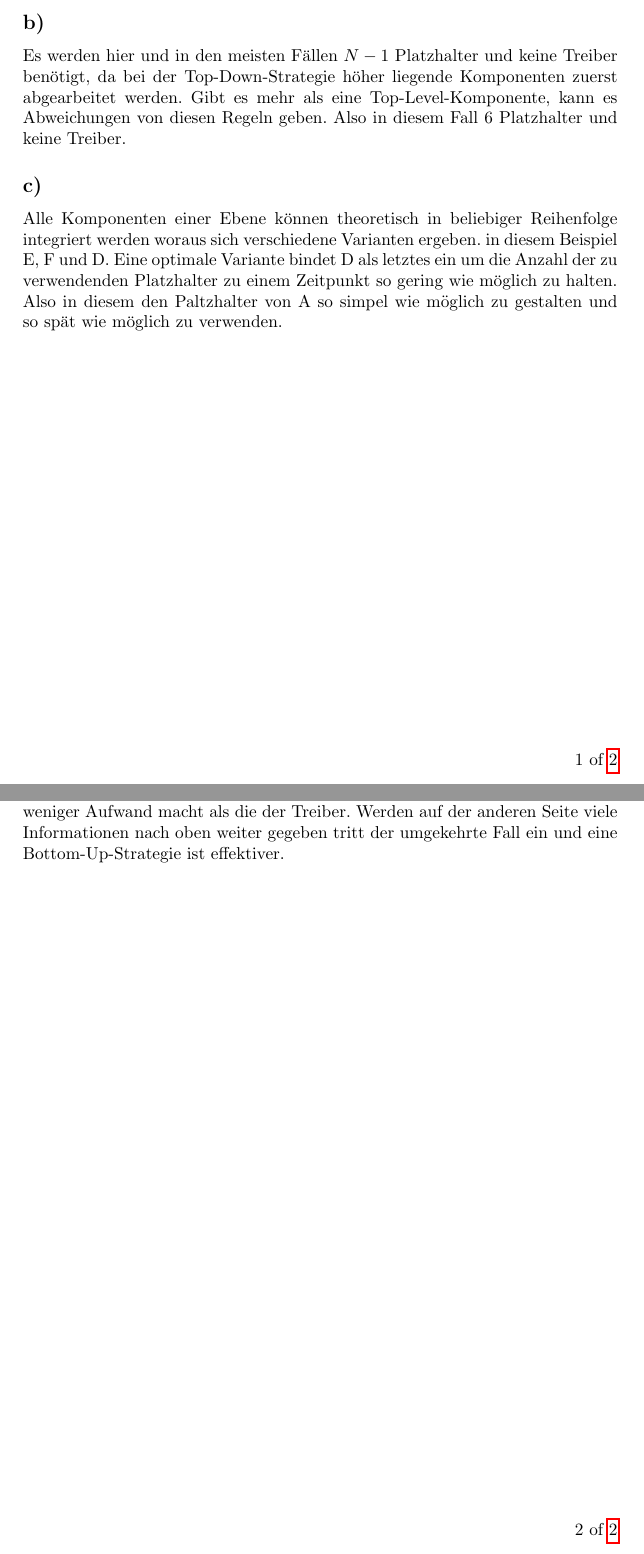
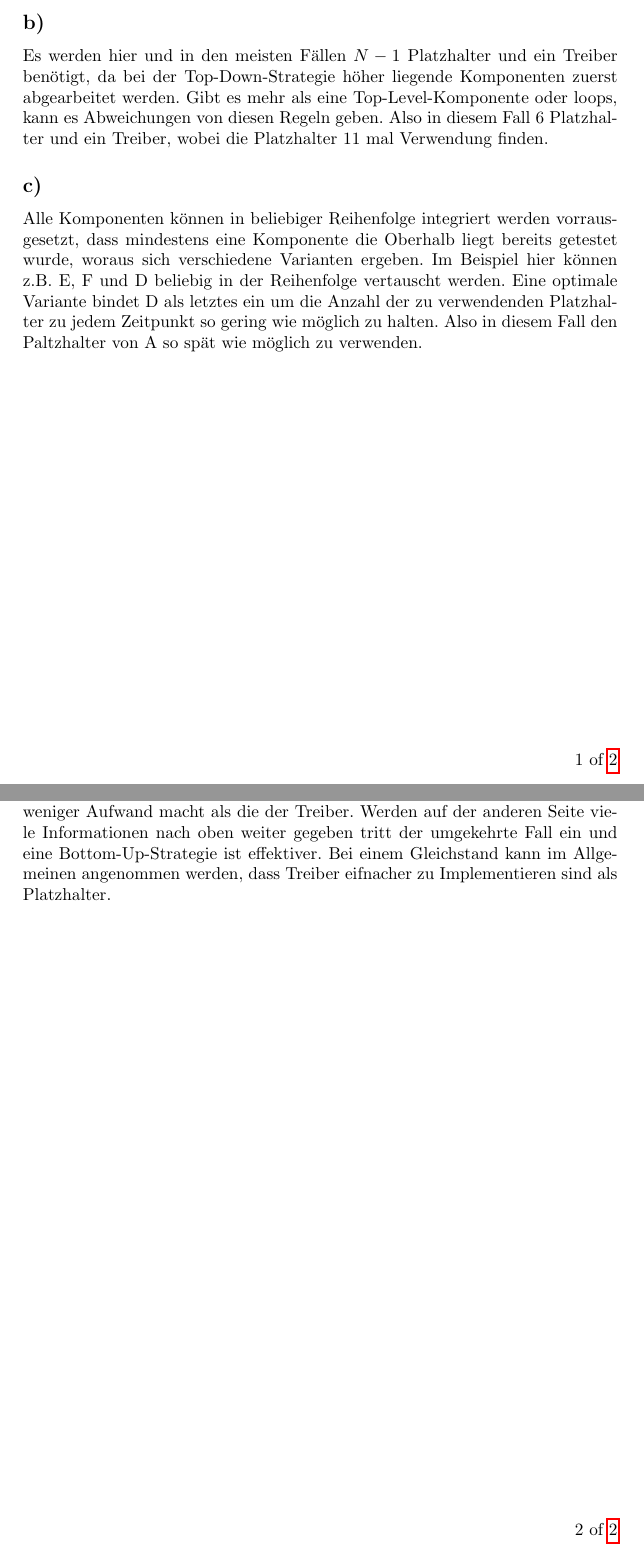
Before and after one commit to HUIronMan/HA8, a LaTeX document (ha8.tex): two parts of pages 2 and 3 of 3, joined at a grey line, cut so that both start at the same text. Compiled offline with pdfLaTeX.

Commit message:
Leicht überarbeitete Version nach dem Tutorium

```diff
--- a/ha8.tex
+++ b/ha8.tex
@@ -92,10 +92,10 @@
 \end{table}
 
 \subsection*{b)}
-Es werden hier und in den meisten Fällen $N-1$ Platzhalter und keine Treiber benötigt, da bei der Top-Down-Strategie höher liegende Komponenten zuerst abgearbeitet werden. Gibt es mehr als eine Top-Level-Komponente, kann es Abweichungen von diesen Regeln geben. Also in diesem Fall 6 Platzhalter und keine Treiber.
+Es werden hier und in den meisten Fällen $N-1$ Platzhalter und ein Treiber benötigt, da bei der Top-Down-Strategie höher liegende Komponenten zuerst abgearbeitet werden. Gibt es mehr als eine Top-Level-Komponente oder loops, kann es Abweichungen von diesen Regeln geben. Also in diesem Fall 6 Platzhalter und ein Treiber, wobei die Platzhalter 11 mal Verwendung finden.
 
 \subsection*{c)}
-Alle Komponenten einer Ebene können theoretisch in beliebiger Reihenfolge integriert werden woraus sich verschiedene Varianten ergeben. in diesem Beispiel E, F und D. Eine optimale Variante bindet D als letztes ein um die Anzahl der zu verwendenden Platzhalter zu einem Zeitpunkt so gering wie möglich zu halten. Also in diesem den Paltzhalter von A so simpel wie möglich zu gestalten und so spät wie möglich zu verwenden.
+Alle Komponenten können in beliebiger Reihenfolge integriert werden vorrausgesetzt, dass mindestens eine Komponente die Oberhalb liegt bereits getestet wurde, woraus sich verschiedene Varianten ergeben. Im Beispiel hier können z.B. E, F und D beliebig in der Reihenfolge vertauscht werden. Eine optimale Variante bindet D als letztes ein um die Anzahl der zu verwendenden Platzhalter zu jedem Zeitpunkt so gering wie möglich zu halten. Also in diesem Fall den Paltzhalter von A so spät wie möglich zu verwenden.
 
 
 \newpage\section*{Aufgabe 2}
@@ -103,7 +103,7 @@ Alle Komponenten einer Ebene können theoretisch in beliebiger Reihenfolge integ
 Bei der Top-Down-Strategie wird der Aufbau des Programms früh sichtbar und die Steuerfunktionalität früh geprüft. Dies geht zu Last der Prüfung der Integration mit dem System und der Hardware. Es werden viele Platzhalter verwendet bei mit der Zeit steigendem Aufwand.
 Bei der Bottom-Up-Strategie singt der Aufwand mit der Zeit und anstelle von Platzhaltern werden viele Treiber benötigt. Integration mit System und Hardware werden früh geprüft, aber heir zu Lastend er Steuerfunktionalität und der Vorzeigbarkeit.
 Die Outside-In-Integration verbindet beide vorgehensweisen. der Zeitaufwand ist relativ constant und es werden die Vorteile aus Top-Down- und Bottom-Up-Integration genutzt. Jedoch werden nun Treiber und Platzhalter benötigt.
-Als default Strategie sollte die Outside-In-Integration verwendet werden, welche im Schnitt die meisten Vorteile mit sich bringt. Es sollte dennoch von Fall zu Fall entschieden werden ob nicht eine der anderen Strategien erfolgreicher ist. Werden z.B. viele Informationen nach unten transportiert ist es vermutlich einfacher mit einer Top-Bottom-Strategie zu Arbeiten, da die Implementierung der Dummies hier weniger Aufwand macht als die der Treiber. Werden auf der anderen Seite viele Informationen nach oben weiter gegeben tritt der umgekehrte Fall ein und eine Bottom-Up-Strategie ist effektiver.
+Als default Strategie sollte die Outside-In-Integration verwendet werden, welche im Schnitt die meisten Vorteile mit sich bringt. Es sollte dennoch von Fall zu Fall entschieden werden ob nicht eine der anderen Strategien erfolgreicher ist. Werden z.B. viele Informationen nach unten transportiert ist es vermutlich einfacher mit einer Top-Bottom-Strategie zu Arbeiten, da die Implementierung der Dummies hier weniger Aufwand macht als die der Treiber. Werden auf der anderen Seite viele Informationen nach oben weiter gegeben tritt der umgekehrte Fall ein und eine Bottom-Up-Strategie ist effektiver. Bei einem Gleichstand kann im Allgemeinen angenommen werden, dass Treiber eifnacher zu Implementieren sind als Platzhalter.
 
 
 \end{document}
```
Also changed, not shown: ha8.pdf.
